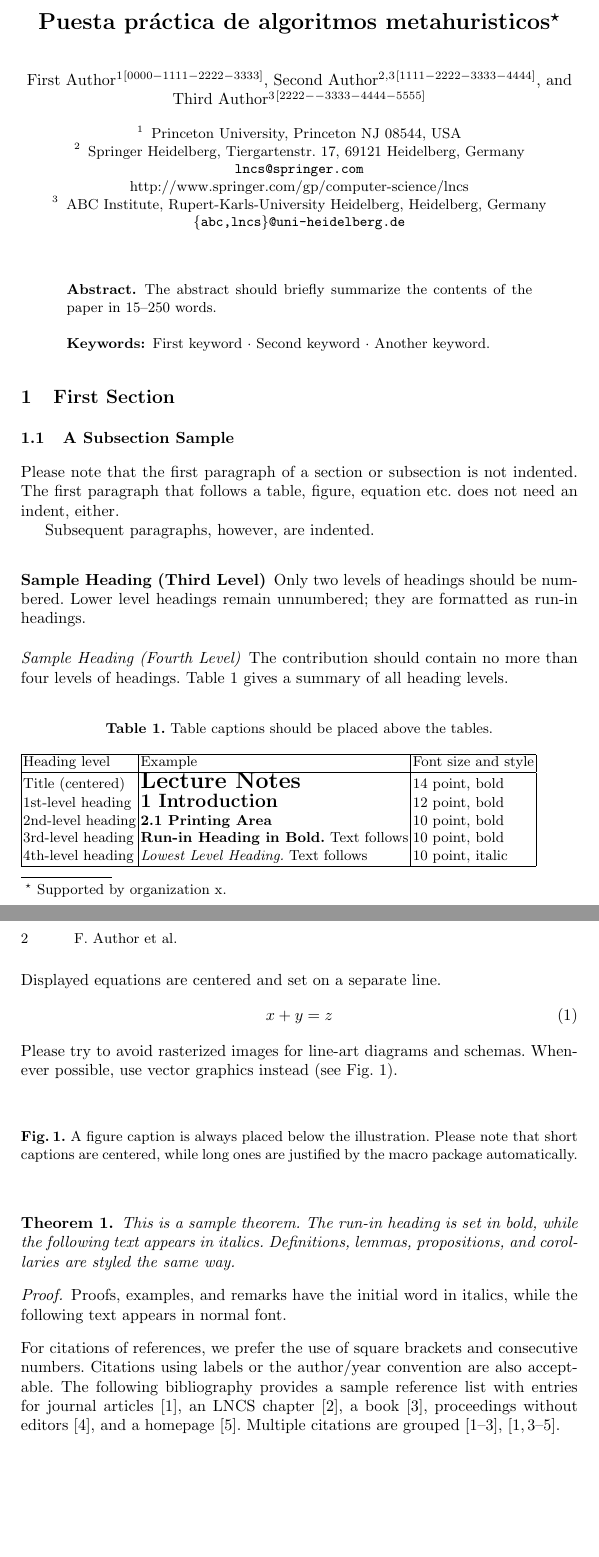
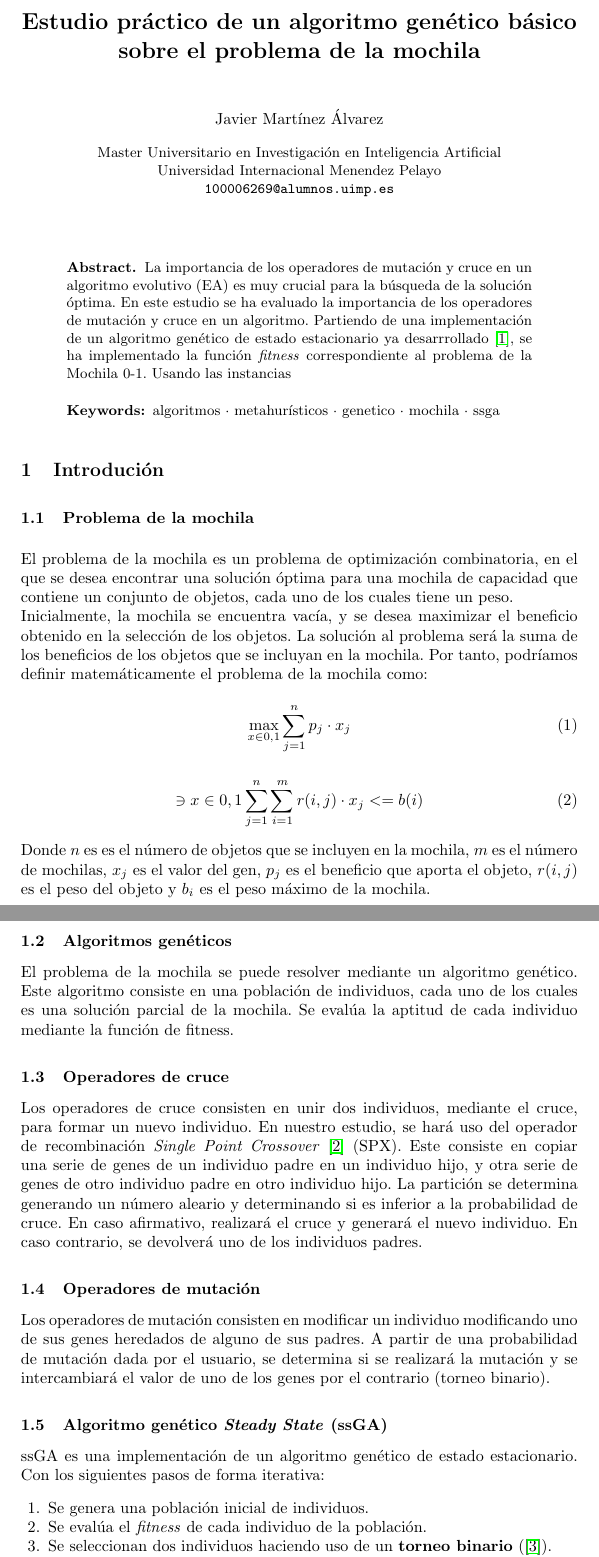
Before and after one commit to jaluma/RPCM-Doc, a LaTeX paper (main.tex): two parts of pages 1 and 2 of 2 before the commit and two parts of pages 1 and 2 of 3 after it, joined at a grey line, cut at the place of the change, the shorter picture padded with empty space. Compiled offline with pdfLaTeX.

Commit message:
Add Introduction

```diff
--- a/main.tex
+++ b/main.tex
@@ -14,66 +19,77 @@
 
 \begin{document}
 %
-\title{Puesta práctica de algoritmos metahuristicos\thanks{Supported by organization x.}}
+\title{Estudio práctico de un algoritmo genético básico sobre el problema de la mochila}
 %
-%\titlerunning{Abbreviated paper title}
+\titlerunning{Problema de la mochila 0-1 \textit{Knapsack}}
 % If the paper title is too long for the running head, you can set
 % an abbreviated paper title here
 %
-\author{First Author\inst{1}\orcidID{0000-1111-2222-3333} \and
-Second Author\inst{2,3}\orcidID{1111-2222-3333-4444} \and
-Third Author\inst{3}\orcidID{2222--3333-4444-5555}}
+\author{Javier Martínez Álvarez}
 %
-\authorrunning{F. Author et al.}
 % First names are abbreviated in the running head.
 % If there are more than two authors, 'et al.' is used.
 %
-\institute{Princeton University, Princeton NJ 08544, USA \and
-Springer Heidelberg, Tiergartenstr. 17, 69121 Heidelberg, Germany
-\email{lncs@springer.com}\\
-\url{http://www.springer.com/gp/computer-science/lncs} \and
-ABC Institute, Rupert-Karls-University Heidelberg, Heidelberg, Germany\\
-\email{\{abc,lncs\}@uni-heidelberg.de}}
+\institute{Master Universitario en Investigación en Inteligencia Artificial\\
+    Universidad Internacional Menendez Pelayo\\
+	\email{100006269@alumnos.uimp.es}}
 %
 \maketitle              % typeset the header of the contribution
 %
 \begin{abstract}
-The abstract should briefly summarize the contents of the paper in
-15--250 words.
+    La importancia de los operadores de mutación y cruce en un algoritmo evolutivo (EA)
+    es muy crucial para la búsqueda de la solución óptima. En este estudio se ha
+    evaluado la importancia de los operadores de mutación y cruce en un algoritmo. Partiendo de
+    una implementación de un algoritmo genético de estado estacionario ya desarrrollado \cite{ref_ssga},
+    se ha implementado la función \textit{fitness} correspondiente al problema de la Mochila 0-1.
+    Usando las instancias
 
-\keywords{First keyword  \and Second keyword \and Another keyword.}
+	\keywords{algoritmos \and metahurísticos \and genetico \and mochila \and ssga}
 \end{abstract}
 %
 %
 %
-\section{First Section}
-\subsection{A Subsection Sample}
-Please note that the first paragraph of a section or subsection is
-not indented. The first paragraph that follows a table, figure,
-equation etc. does not need an indent, either.
+\section{Introdución}
+\subsection{Problema de la mochila}
+El problema de la mochila es un problema de optimización combinatoria, en el que se desea
+encontrar una solución óptima para una mochila de capacidad que contiene un conjunto de
+objetos, cada uno de los cuales tiene un peso.\\
+Inicialmente, la mochila se encuentra vacía, y se desea maximizar el beneficio obtenido
+en la selección de los objetos. La solución al problema será la suma de los beneficios de los objetos
+que se incluyan en la mochila.
+Por tanto, podríamos definir matemáticamente el problema de la mochila como:
+\begin{equation}
+    \max_{x \in {0, 1}} \sum_{j=1}^n p_j \cdot x_j
+\end{equation}
+\begin{equation}
+    \ni {x \in {0, 1}} \sum_{j=1}^n \sum_{i=1}^m r(i,j) \cdot x_j <= b(i)
+\end{equation}
+Donde $n$ es es el número de objetos que se incluyen en la mochila, $m$ es el número de mochilas, $x_j$ es el valor del gen,
+$p_j$ es el beneficio que aporta el objeto, $r(i,j)$ es el peso del objeto y $b_i$ es el peso máximo de la mochila.
 
-Subsequent paragraphs, however, are indented.
+\subsection{Algoritmos genéticos}
+El problema de la mochila se puede resolver mediante un algoritmo genético.
+Este algoritmo consiste en una población de individuos, cada uno de los cuales es una solución
+parcial de la mochila. Se evalúa la aptitud de cada individuo mediante la función de fitness.
 
-\subsubsection{Sample Heading (Third Level)} Only two levels of
-headings should be numbered. Lower level headings remain unnumbered;
-they are formatted as run-in headings.
+\subsection{Operadores de cruce}
+Los operadores de cruce consisten en unir dos individuos, mediante el cruce, para formar un
+nuevo individuo. En nuestro estudio, se hará uso del operador de recombinación \textit{Single Point Crossover} \cite{ref_spx} (SPX).
+Este consiste en copiar una serie de genes de un individuo padre en un individuo hijo,
+y otra serie de genes de otro individuo padre en otro individuo hijo.
+La partición se determina generando un número aleario y determinando si es inferior a la probabilidad de cruce.
+En caso afirmativo, realizará el cruce y generará el nuevo individuo. En caso contrario, se devolverá uno de los individuos padres.
 
-\paragraph{Sample Heading (Fourth Level)}
-The contribution should contain no more than four levels of
-headings. Table~\ref{tab1} gives a summary of all heading levels.
+\subsection{Operadores de mutación}
+Los operadores de mutación consisten en modificar un individuo modificando uno de sus genes heredados de alguno de sus padres.
+A partir de una probabilidad de mutación dada por el usuario, se determina si se realizará la mutación y se intercambiará el valor de uno de los genes
+por el contrario (torneo binario).
 
-\begin{table}
-\caption{Table captions should be placed above the
-tables.}\label{tab1}
-\begin{tabular}{|l|l|l|}
-\hline
-Heading level &  Example & Font size and style\\
-\hline
-Title (centered) &  {\Large\bfseries Lecture Notes} & 14 point, bold\\
-1st-level heading &  {\large\bfseries 1 Introduction} & 12 point, bold\\
-2nd-level heading & {\bfseries 2.1 Printing Area} & 10 point, bold\\
-3rd-level heading & {\bfseries Run-in Heading in Bold.} Text follows & 10 point, bold\\
-4th-level heading & {\itshape Lowest Level Heading.} Text follows & 10 point, italic\\
-\hline
-\end{tabular}
-\end{table}
+\subsection{Algoritmo genético \textit{Steady State} (ssGA)}
+ssGA es una implementación de un algoritmo genético de estado estacionario. Con los siguientes pasos de forma iterativa:
+
+\begin{enumerate}
+    \item Se genera una población inicial de individuos.
+    \item Se evalúa el \textit{fitness} de cada individuo de la población.
+    \item Se seleccionan dos individuos haciendo uso de un \textbf{torneo binario} (\cite{ref_tournament}).
+    \item Usando el operador de cruce \textbf{SPX} (\cite{ref_spx}), se genera un nuevo individuo.
@@ -80,40 +139,18 @@ Title (centered) &  {\Large\bfseries Lecture Notes} & 14 point, bold\\
 
 
-\noindent Displayed equations are centered and set on a separate
-line.
-\begin{equation}
-x + y = z
-\end{equation}
-Please try to avoid rasterized images for line-art diagrams and
-schemas. Whenever possible, use vector graphics instead (see
-Fig.~\ref{fig1}).
+% \noindent Displayed equations are centered and set on a separate
+% line.
+% \begin{equation}
+% x + y = z
+% \end{equation}
+% Please try to avoid rasterized images for line-art diagrams and
+% schemas. Whenever possible, use vector graphics instead (see
+% Fig.~\ref{fig1}).
 
-\begin{figure}
-% \includegraphics[width=\textwidth]{fig1.eps}
-\caption{A figure caption is always placed below the illustration.
-Please note that short captions are centered, while long ones are
-justified by the macro package automatically.} \label{fig1}
-\end{figure}
+% \begin{figure}
+% % \includegraphics[width=\textwidth]{fig1.eps}
+% \caption{A figure caption is always placed below the illustration.
+% Please note that short captions are centered, while long ones are
+% justified by the macro package automatically.} \label{fig1}
+% \end{figure}
 
-\begin{theorem}
-This is a sample theorem. The run-in heading is set in bold, while
-the following text appears in italics. Definitions, lemmas,
-propositions, and corollaries are styled the same way.
-\end{theorem}
-%
-% the environments 'definition', 'lemma', 'proposition', 'corollary',
-% 'remark', and 'example' are defined in the LLNCS documentclass as well.
-%
-\begin{proof}
-Proofs, examples, and remarks have the initial word in italics,
-while the following text appears in normal font.
-\end{proof}
-For citations of references, we prefer the use of square brackets
-and consecutive numbers. Citations using labels or the author/year
-convention are also acceptable. The following bibliography provides
-a sample reference list with entries for journal
-articles~\cite{ref_article1}, an LNCS chapter~\cite{ref_lncs1}, a
-book~\cite{ref_book1}, proceedings without editors~\cite{ref_proc1},
-and a homepage~\cite{ref_url1}. Multiple citations are grouped
-\cite{ref_article1,ref_lncs1,ref_book1},
-\cite{ref_article1,ref_book1,ref_proc1,ref_url1}.
```
Also changed, not shown: main.tex (116 more changed lines).
